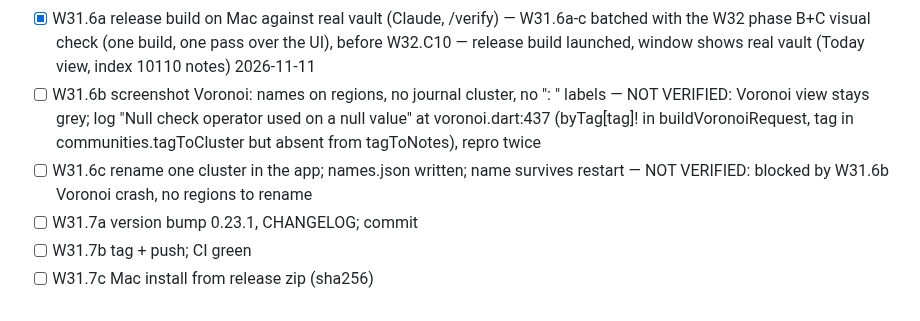
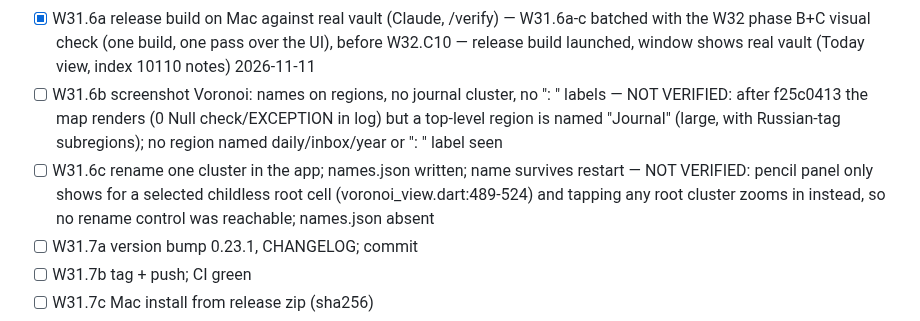
Before and after one commit to berlogabob/TypstSeq, a Markdown page: docs/plans/activity-plan.md, the part around the change. GitHub-like rendering.

Commit message:
Plan: W31.6b-c Mac runtime check
Co-Authored-By: Claude Fable 5.2 <noreply@anthropic.com>

```diff
--- a/docs/plans/activity-plan.md
+++ b/docs/plans/activity-plan.md
@@ -795,8 +795,8 @@ Rules for Ornith steps: one function or one test per step, time box 15 min (PI_T
 - [x] W31.5c flutter test, full (Claude) — 2159 pass, 10 skipped, 2 min 3 s
 - [x] W31.5d graphify update . ; commit
 - [x] W31.6a release build on Mac against real vault (Claude, /verify) — W31.6a-c batched with the W32 phase B+C visual check (one build, one pass over the UI), before W32.C10 — release build launched, window shows real vault (Today view, index 10110 notes) 2026-11-11
-- [ ] W31.6b screenshot Voronoi: names on regions, no journal cluster, no ": " labels — NOT VERIFIED: Voronoi view stays grey; log "Null check operator used on a null value" at voronoi.dart:437 (byTag[tag]! in buildVoronoiRequest, tag in communities.tagToCluster but absent from tagToNotes), repro twice
-- [ ] W31.6c rename one cluster in the app; names.json written; name survives restart — NOT VERIFIED: blocked by W31.6b Voronoi crash, no regions to rename
+- [ ] W31.6b screenshot Voronoi: names on regions, no journal cluster, no ": " labels — NOT VERIFIED: after f25c0413 the map renders (0 Null check/EXCEPTION in log) but a top-level region is named "Journal" (large, with Russian-tag subregions); no region named daily/inbox/year or ": " label seen
+- [ ] W31.6c rename one cluster in the app; names.json written; name survives restart — NOT VERIFIED: pencil panel only shows for a selected childless root cell (voronoi_view.dart:489-524) and tapping any root cluster zooms in instead, so no rename control was reachable; names.json absent
 - [ ] W31.7a version bump 0.23.1, CHANGELOG; commit
 - [ ] W31.7b tag + push; CI green
 - [ ] W31.7c Mac install from release zip (sha256)
```
